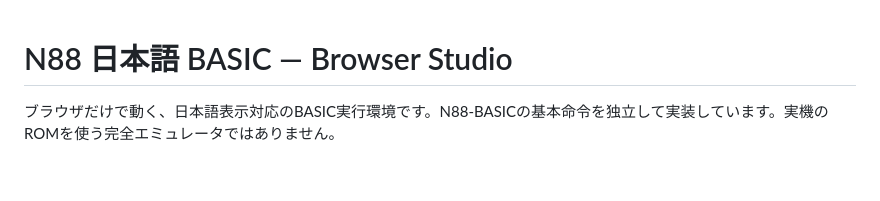
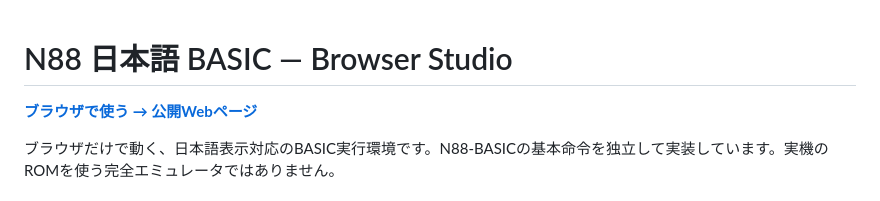
Before and after one commit to yoshiokatsuneo/n88basic, a Markdown page: README.md, the part around the change. Rendered like a GitHub page; blank space fills up the shorter version.

Commit message:
docs: add public website link at top of README

```diff
--- a/README.md
+++ b/README.md
@@ -1,4 +1,6 @@
 # N88 日本語 BASIC — Browser Studio
+
+**[ブラウザで使う → 公開Webページ](https://yoshiokatsuneo.github.io/n88basic/)**
 
 ブラウザだけで動く、日本語表示対応のBASIC実行環境です。N88-BASICの基本命令を独立して実装しています。実機のROMを使う完全エミュレータではありません。
 
```
